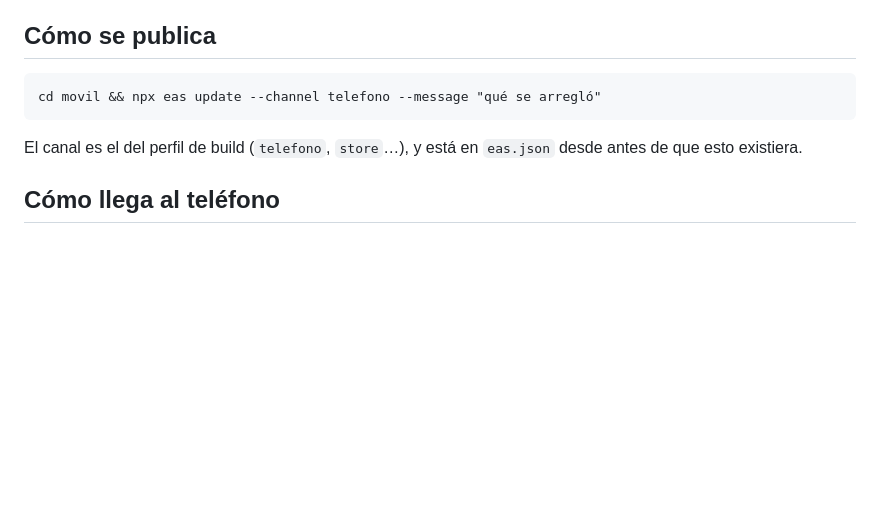
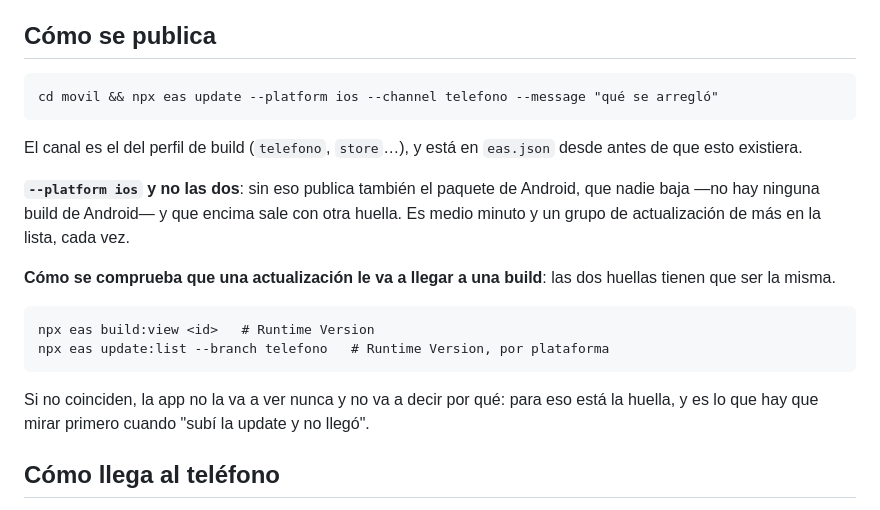
Before and after one commit to condezuzu/ascent, a Markdown page: movil/EAS.md, the part around the change. GitHub-like rendering; blank space fills up the shorter version.

Commit message:
Publicar solo iOS, y cómo comprobar que una actualización va a llegar
`eas update` sin `--platform` publica también el paquete de Android: nadie lo
baja —no hay ninguna build de Android— y encima sale con otra huella, así que
es medio minuto y un grupo de más en la lista, cada vez.

Y queda escrito el chequeo que hice hoy y va a hacer falta el día que "subí la
update y no llegó": las dos huellas —la de la build y la de la actualización—
tienen que ser la misma. Hoy coinciden (42116cd…).

Co-Authored-By: Claude Opus 5 <noreply@anthropic.com>

````diff
--- a/movil/EAS.md
+++ b/movil/EAS.md
@@ -150,11 +150,28 @@ recibe nada**: se queda con el JS que le sirve.
 ## Cómo se publica
 
 ```
-cd movil && npx eas update --channel telefono --message "qué se arregló"
+cd movil && npx eas update --platform ios --channel telefono --message "qué se arregló"
 ```
 
 El canal es el del perfil de build (`telefono`, `store`…), y está en `eas.json`
 desde antes de que esto existiera.
+
+**`--platform ios` y no las dos**: sin eso publica también el paquete de
+Android, que nadie baja —no hay ninguna build de Android— y que encima sale con
+otra huella. Es medio minuto y un grupo de actualización de más en la lista,
+cada vez.
+
+**Cómo se comprueba que una actualización le va a llegar a una build**: las dos
+huellas tienen que ser la misma.
+
+```
+npx eas build:view <id>   # Runtime Version
+npx eas update:list --branch telefono   # Runtime Version, por plataforma
+```
+
+Si no coinciden, la app no la va a ver nunca y no va a decir por qué: para eso
+está la huella, y es lo que hay que mirar primero cuando "subí la update y no
+llegó".
 
 ## Cómo llega al teléfono
 
````
